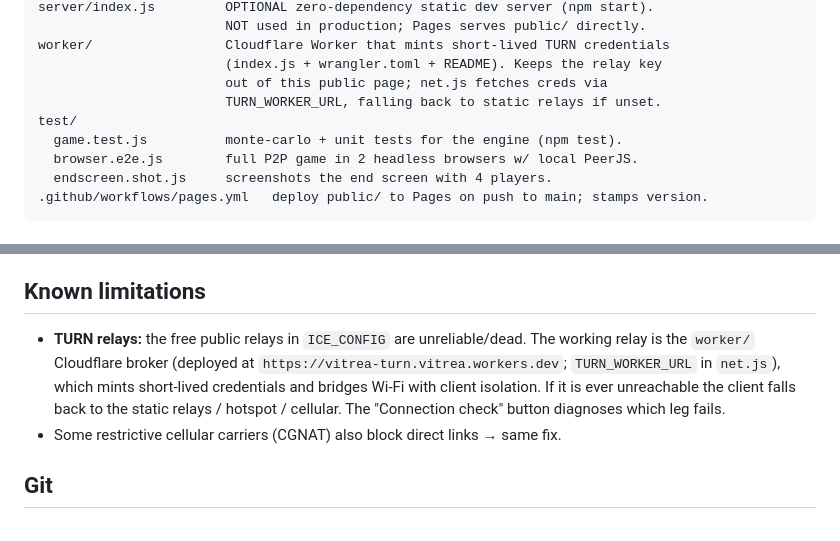
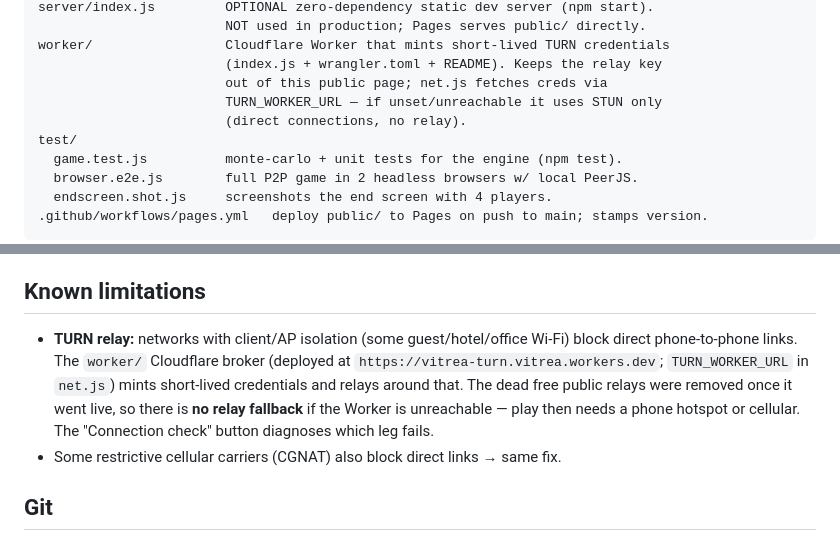
Before and after one commit to argusbrown/Vitrea, a Markdown page: CLAUDE.md, 2 parts joined by grey strips. Drawn GitHub-style.

```diff
--- a/CLAUDE.md
+++ b/CLAUDE.md
@@ -48,7 +48,8 @@ server/index.js         OPTIONAL zero-dependency static dev server (npm start).
 worker/                 Cloudflare Worker that mints short-lived TURN credentials
                         (index.js + wrangler.toml + README). Keeps the relay key
                         out of this public page; net.js fetches creds via
-                        TURN_WORKER_URL, falling back to static relays if unset.
+                        TURN_WORKER_URL — if unset/unreachable it uses STUN only
+                        (direct connections, no relay).
 test/
   game.test.js          monte-carlo + unit tests for the engine (npm test).
   browser.e2e.js        full P2P game in 2 headless browsers w/ local PeerJS.
@@ -93,11 +94,12 @@ run the same build (Pages caches assets up to ~10 min).
 
 ## Known limitations
 
-- **TURN relays:** the free public relays in `ICE_CONFIG` are unreliable/dead. The
-  working relay is the `worker/` Cloudflare broker (deployed at
-  `https://vitrea-turn.vitrea.workers.dev`; `TURN_WORKER_URL` in `net.js`), which
-  mints short-lived credentials and bridges Wi-Fi with client isolation. If it is
-  ever unreachable the client falls back to the static relays / hotspot / cellular.
+- **TURN relay:** networks with client/AP isolation (some guest/hotel/office
+  Wi-Fi) block direct phone-to-phone links. The `worker/` Cloudflare broker
+  (deployed at `https://vitrea-turn.vitrea.workers.dev`; `TURN_WORKER_URL` in
+  `net.js`) mints short-lived credentials and relays around that. The dead free
+  public relays were removed once it went live, so there is **no relay fallback**
+  if the Worker is unreachable — play then needs a phone hotspot or cellular.
   The "Connection check" button diagnoses which leg fails.
 - Some restrictive cellular carriers (CGNAT) also block direct links → same fix.
 
```
Also changed, not shown: README.md (+22 -7 lines).
